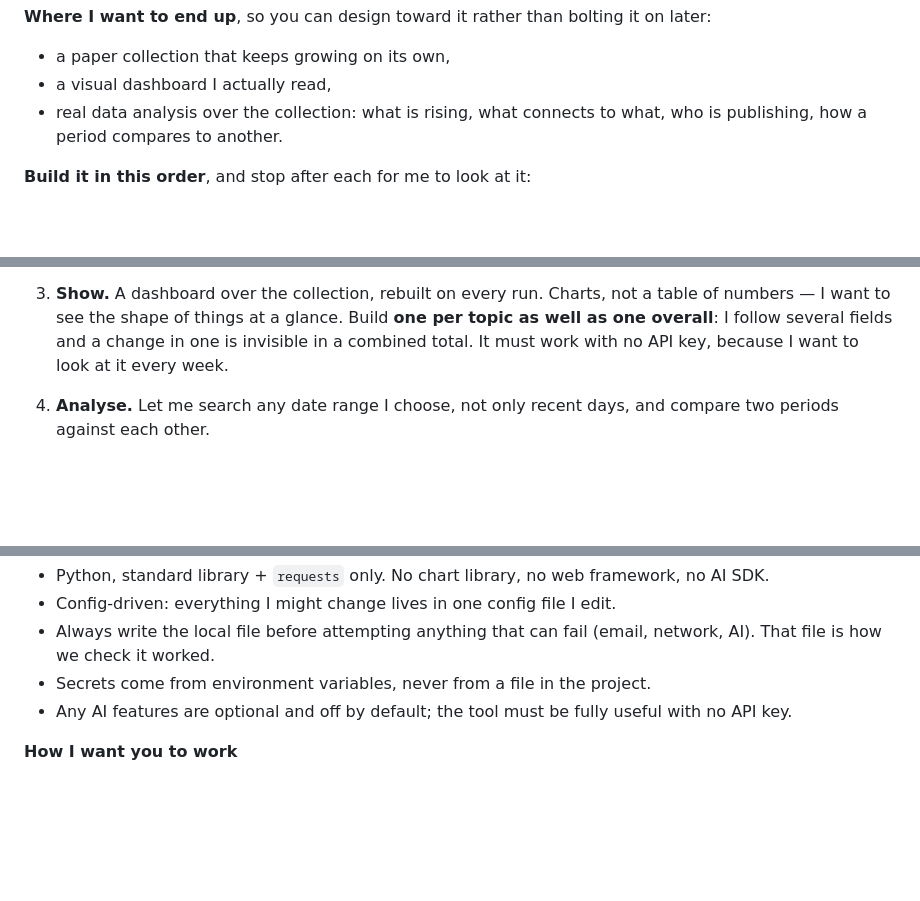
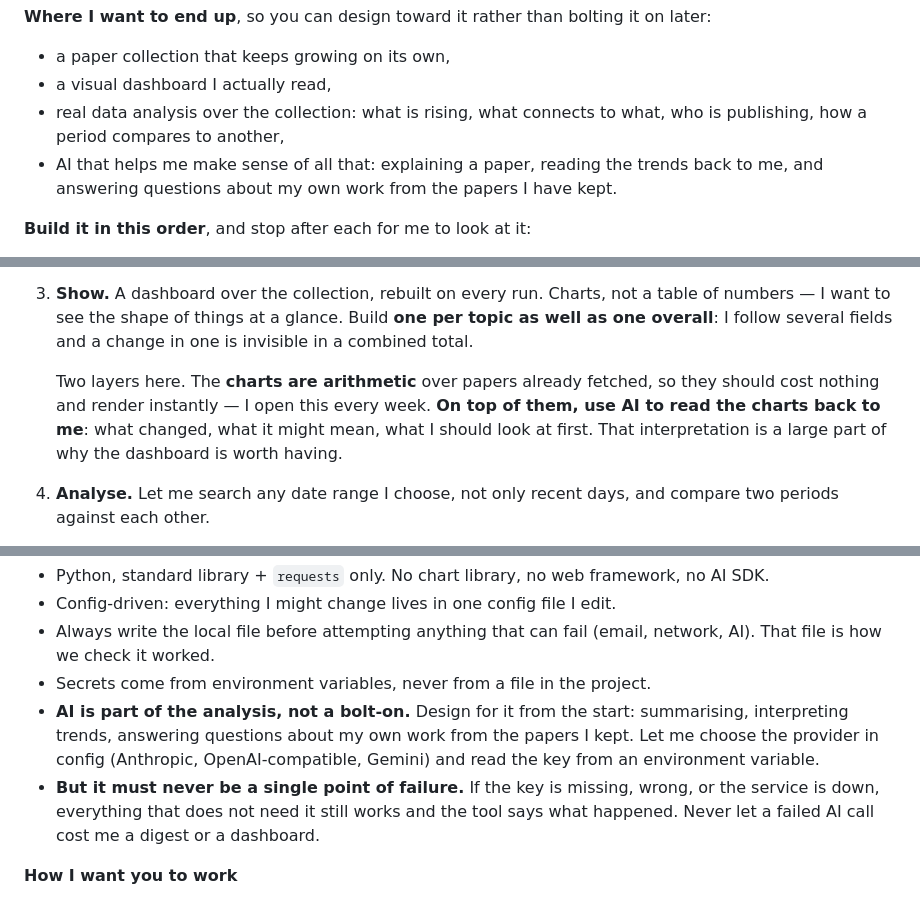
Before and after one commit to tengxufei/paperfeed, a Markdown page: NEW_TOOL.md, 3 parts joined by grey strips. GitHub-like rendering; blank space fills up the shorter version.

Commit message:
Make AI first-class in NEW_TOOL.md, not a bolt-on
The prompt framed AI as 'optional and off by default' and listed 'optional AI
summarisation' among things to add later. An agent reading that would treat
it as peripheral - which is what happened in this project, where AI did not
arrive until phase 3.

The distinction being reached for was layering, not importance, and the
wording lost it. Charts are arithmetic so they cost nothing and render
instantly; AI sits on top and reads them back to the user, which is much of
why a dashboard is worth opening. Both are now stated.

AI is added to the statement of where the tool is going, the constraint is
rewritten from optionality to resilience ('part of the analysis, not a
bolt-on' plus 'never a single point of failure'), provider choice is named
up front rather than discovered late, and per-paper AI relevance scoring
replaces 'optional AI summarisation' in the later list.

Co-Authored-By: Claude Opus 5 <noreply@anthropic.com>

```diff
--- a/NEW_TOOL.md
+++ b/NEW_TOOL.md
@@ -75,7 +75,10 @@ it on later:
 - a paper collection that keeps growing on its own,
 - a visual dashboard I actually read,
 - real data analysis over the collection: what is rising, what connects to
-  what, who is publishing, how a period compares to another.
+  what, who is publishing, how a period compares to another,
+- AI that helps me make sense of all that: explaining a paper, reading the
+  trends back to me, and answering questions about my own work from the
+  papers I have kept.
 
 **Build it in this order**, and stop after each for me to look at it:
 
@@ -106,8 +109,13 @@ it on later:
 3. **Show.** A dashboard over the collection, rebuilt on every run. Charts,
    not a table of numbers — I want to see the shape of things at a glance.
    Build **one per topic as well as one overall**: I follow several fields
-   and a change in one is invisible in a combined total. It must work with
-   no API key, because I want to look at it every week.
+   and a change in one is invisible in a combined total.
+
+   Two layers here. The **charts are arithmetic** over papers already
+   fetched, so they should cost nothing and render instantly — I open this
+   every week. **On top of them, use AI to read the charts back to me**: what
+   changed, what it might mean, what I should look at first. That
+   interpretation is a large part of why the dashboard is worth having.
 4. **Analyse.** Let me search any date range I choose, not only recent days,
    and compare two periods against each other.
 
@@ -126,8 +134,15 @@ change to them has to leave the alerting intact.
 - Always write the local file before attempting anything that can fail
   (email, network, AI). That file is how we check it worked.
 - Secrets come from environment variables, never from a file in the project.
-- Any AI features are optional and off by default; the tool must be fully
-  useful with no API key.
+- **AI is part of the analysis, not a bolt-on.** Design for it from the
+  start: summarising, interpreting trends, answering questions about my own
+  work from the papers I kept. Let me choose the provider in config
+  (Anthropic, OpenAI-compatible, Gemini) and read the key from an
+  environment variable.
+- **But it must never be a single point of failure.** If the key is missing,
+  wrong, or the service is down, everything that does not need it still
+  works and the tool says what happened. Never let a failed AI call cost me
+  a digest or a dashboard.
 
 **How I want you to work**
 
```
Also changed, not shown: other parts of NEW_TOOL.md (+2 -1 lines).
